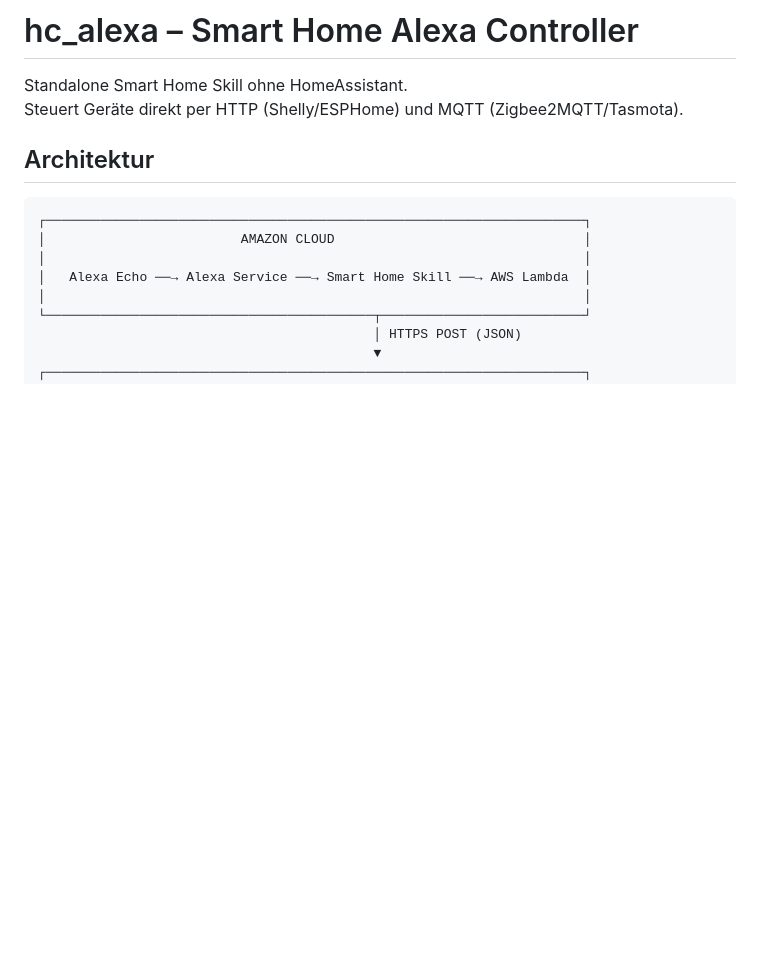
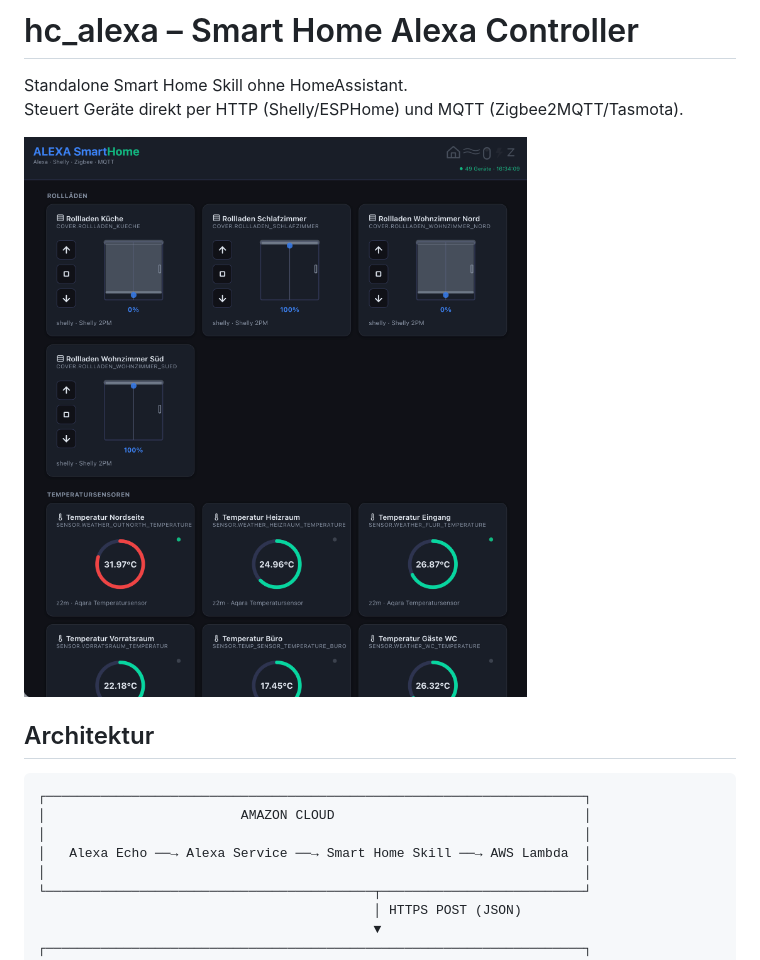
Before and after one commit to zibous/hc_alexa, a Markdown page: README.md, the part around the change. Rendered like a GitHub page; pictures changed too: docs/alexadashboard.png (added); blank space fills up the shorter version.

Commit message:
Automatisches Backup via Git-Manager am 21.08.2026 17:08:24

```diff
--- a/README.md
+++ b/README.md
@@ -14,6 +14,8 @@
 
 Standalone Smart Home Skill ohne HomeAssistant.
 Steuert Geräte direkt per HTTP (Shelly/ESPHome) und MQTT (Zigbee2MQTT/Tasmota).
+
+![Screenshot der Anwendung](./docs/alexadashboard.png)
 
 ## Architektur
 
```
